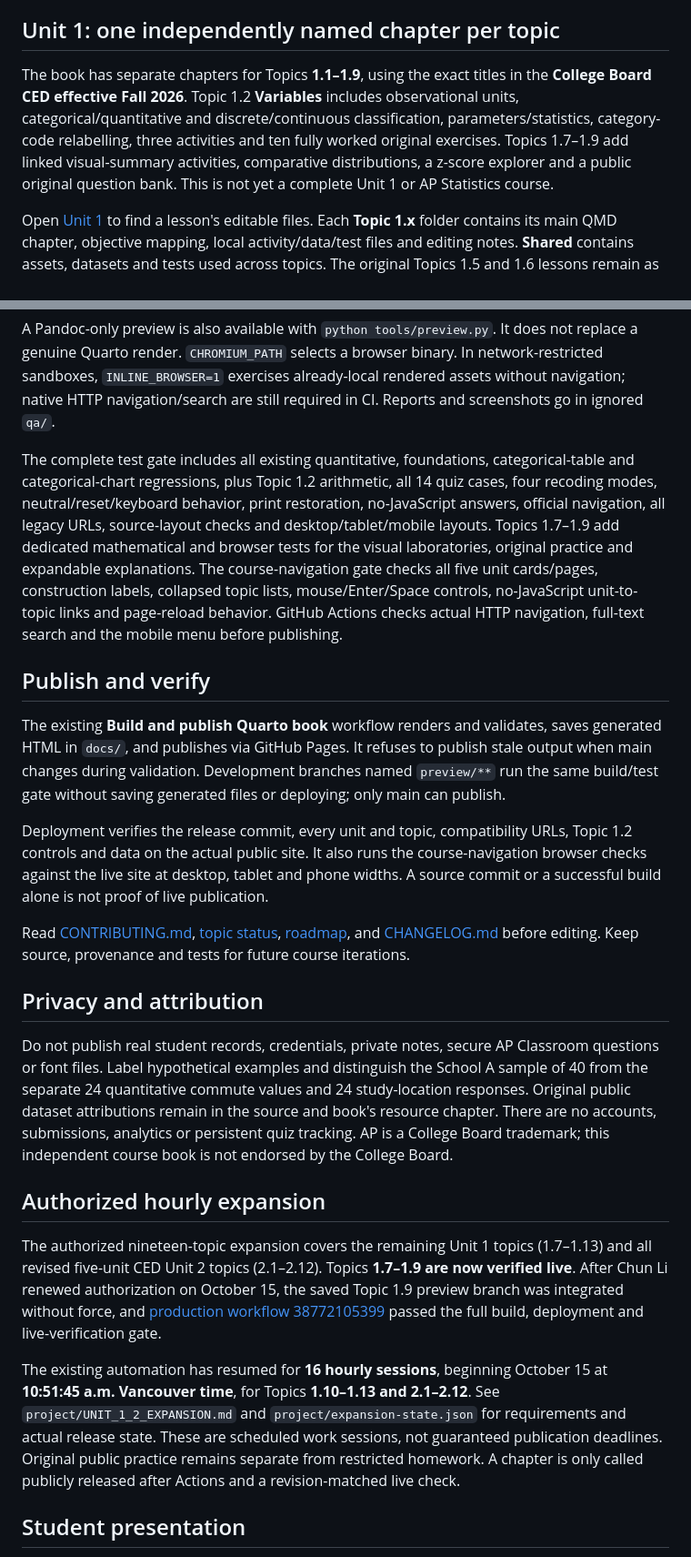
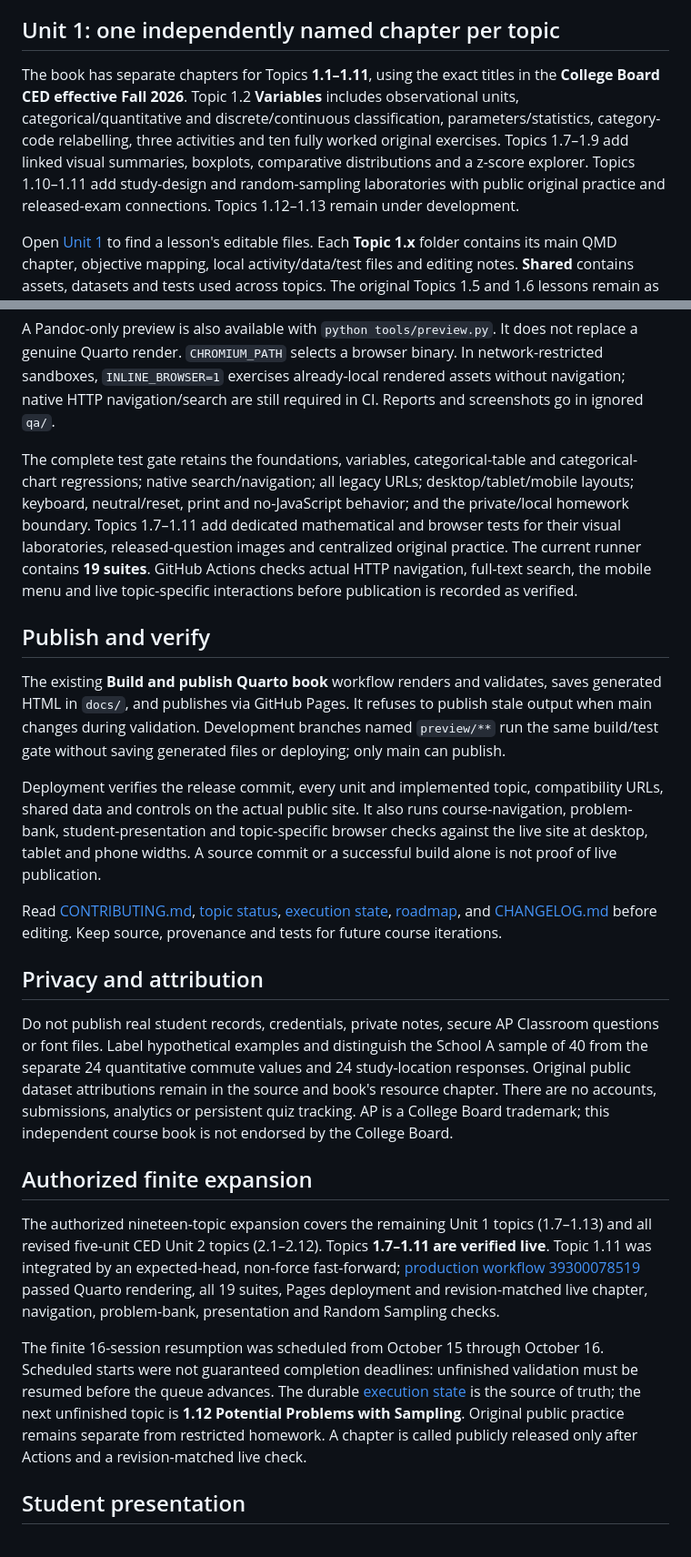
Before and after one commit to lichunubc/ap_statistics, a Markdown page: README.md, 2 parts joined by grey strips. Shown at 91% size. Drawn GitHub-style.

Commit message:
Update course README for verified Topic 1.11 release [skip ci]

```diff
--- a/README.md
+++ b/README.md
@@ -12,7 +12,7 @@ Sidebar topic lists start collapsed on every page load. A unit title opens its l
 
 ## Unit 1: one independently named chapter per topic
 
-The book has separate chapters for Topics **1.1–1.9**, using the exact titles in the **College Board CED effective Fall 2026**. Topic 1.2 **Variables** includes observational units, categorical/quantitative and discrete/continuous classification, parameters/statistics, category-code relabelling, three activities and ten fully worked original exercises. Topics 1.7–1.9 add linked visual-summary activities, comparative distributions, a z-score explorer and a public original question bank. This is not yet a complete Unit 1 or AP Statistics course.
+The book has separate chapters for Topics **1.1–1.11**, using the exact titles in the **College Board CED effective Fall 2026**. Topic 1.2 **Variables** includes observational units, categorical/quantitative and discrete/continuous classification, parameters/statistics, category-code relabelling, three activities and ten fully worked original exercises. Topics 1.7–1.9 add linked visual summaries, boxplots, comparative distributions and a z-score explorer. Topics 1.10–1.11 add study-design and random-sampling laboratories with public original practice and released-exam connections. Topics 1.12–1.13 remain under development.
 
 Open [Unit 1](<Unit 1/README.md>) to find a lesson's editable files. Each **Topic 1.x** folder contains its main QMD chapter, objective mapping, local activity/data/test files and editing notes. **Shared** contains assets, datasets and tests used across topics. The original Topics 1.5 and 1.6 lessons remain as `_*.qmd` sections in their own topic folders. Nothing from their activities or datasets has been discarded.
 
@@ -32,25 +32,25 @@ The workflow pins Quarto **1.9.38**. `tools/prepare.py` regenerates browser data
 
 A Pandoc-only preview is also available with `python tools/preview.py`. It does not replace a genuine Quarto render. `CHROMIUM_PATH` selects a browser binary. In network-restricted sandboxes, `INLINE_BROWSER=1` exercises already-local rendered assets without navigation; native HTTP navigation/search are still required in CI. Reports and screenshots go in ignored `qa/`.
 
-The complete test gate includes all existing quantitative, foundations, categorical-table and categorical-chart regressions, plus Topic 1.2 arithmetic, all 14 quiz cases, four recoding modes, neutral/reset/keyboard behavior, print restoration, no-JavaScript answers, official navigation, all legacy URLs, source-layout checks and desktop/tablet/mobile layouts. Topics 1.7–1.9 add dedicated mathematical and browser tests for the visual laboratories, original practice and expandable explanations. The course-navigation gate checks all five unit cards/pages, construction labels, collapsed topic lists, mouse/Enter/Space controls, no-JavaScript unit-to-topic links and page-reload behavior. GitHub Actions checks actual HTTP navigation, full-text search and the mobile menu before publishing.
+The complete test gate retains the foundations, variables, categorical-table and categorical-chart regressions; native search/navigation; all legacy URLs; desktop/tablet/mobile layouts; keyboard, neutral/reset, print and no-JavaScript behavior; and the private/local homework boundary. Topics 1.7–1.11 add dedicated mathematical and browser tests for their visual laboratories, released-question images and centralized original practice. The current runner contains **19 suites**. GitHub Actions checks actual HTTP navigation, full-text search, the mobile menu and live topic-specific interactions before publication is recorded as verified.
 
 ## Publish and verify
 
 The existing **Build and publish Quarto book** workflow renders and validates, saves generated HTML in `docs/`, and publishes via GitHub Pages. It refuses to publish stale output when main changes during validation. Development branches named `preview/**` run the same build/test gate without saving generated files or deploying; only main can publish.
 
-Deployment verifies the release commit, every unit and topic, compatibility URLs, Topic 1.2 controls and data on the actual public site. It also runs the course-navigation browser checks against the live site at desktop, tablet and phone widths. A source commit or a successful build alone is not proof of live publication.
+Deployment verifies the release commit, every unit and implemented topic, compatibility URLs, shared data and controls on the actual public site. It also runs course-navigation, problem-bank, student-presentation and topic-specific browser checks against the live site at desktop, tablet and phone widths. A source commit or a successful build alone is not proof of live publication.
 
-Read [CONTRIBUTING.md](CONTRIBUTING.md), [topic status](project/topic-status.json), [roadmap](project/ROADMAP.md), and [CHANGELOG.md](CHANGELOG.md) before editing. Keep source, provenance and tests for future course iterations.
+Read [CONTRIBUTING.md](CONTRIBUTING.md), [topic status](project/topic-status.json), [execution state](project/expansion-state.json), [roadmap](project/ROADMAP.md), and [CHANGELOG.md](CHANGELOG.md) before editing. Keep source, provenance and tests for future course iterations.
 
 ## Privacy and attribution
 
 Do not publish real student records, credentials, private notes, secure AP Classroom questions or font files. Label hypothetical examples and distinguish the School A sample of 40 from the separate 24 quantitative commute values and 24 study-location responses. Original public dataset attributions remain in the source and book's resource chapter. There are no accounts, submissions, analytics or persistent quiz tracking. AP is a College Board trademark; this independent course book is not endorsed by the College Board.
 
-## Authorized hourly expansion
+## Authorized finite expansion
 
-The authorized nineteen-topic expansion covers the remaining Unit 1 topics (1.7–1.13) and all revised five-unit CED Unit 2 topics (2.1–2.12). Topics **1.7–1.9 are now verified live**. After Chun Li renewed authorization on October 15, the saved Topic 1.9 preview branch was integrated without force, and [production workflow 38772105399](https://github.com/lichunubc/ap_statistics/actions/runs/38772105399) passed the full build, deployment and live-verification gate.
+The authorized nineteen-topic expansion covers the remaining Unit 1 topics (1.7–1.13) and all revised five-unit CED Unit 2 topics (2.1–2.12). Topics **1.7–1.11 are verified live**. Topic 1.11 was integrated by an expected-head, non-force fast-forward; [production workflow 39300078519](https://github.com/lichunubc/ap_statistics/actions/runs/39300078519) passed Quarto rendering, all 19 suites, Pages deployment and revision-matched live chapter, navigation, problem-bank, presentation and Random Sampling checks.
 
-The existing automation has resumed for **16 hourly sessions**, beginning October 15 at **10:51:45 a.m. Vancouver time**, for Topics **1.10–1.13 and 2.1–2.12**. See `project/UNIT_1_2_EXPANSION.md` and `project/expansion-state.json` for requirements and actual release state. These are scheduled work sessions, not guaranteed publication deadlines. Original public practice remains separate from restricted homework. A chapter is only called publicly released after Actions and a revision-matched live check.
+The finite 16-session resumption was scheduled from October 15 through October 16. Scheduled starts were not guaranteed completion deadlines: unfinished validation must be resumed before the queue advances. The durable [execution state](project/expansion-state.json) is the source of truth; the next unfinished topic is **1.12 Potential Problems with Sampling**. Original public practice remains separate from restricted homework. A chapter is called publicly released only after Actions and a revision-matched live check.
 
 ## Student presentation
 
```
